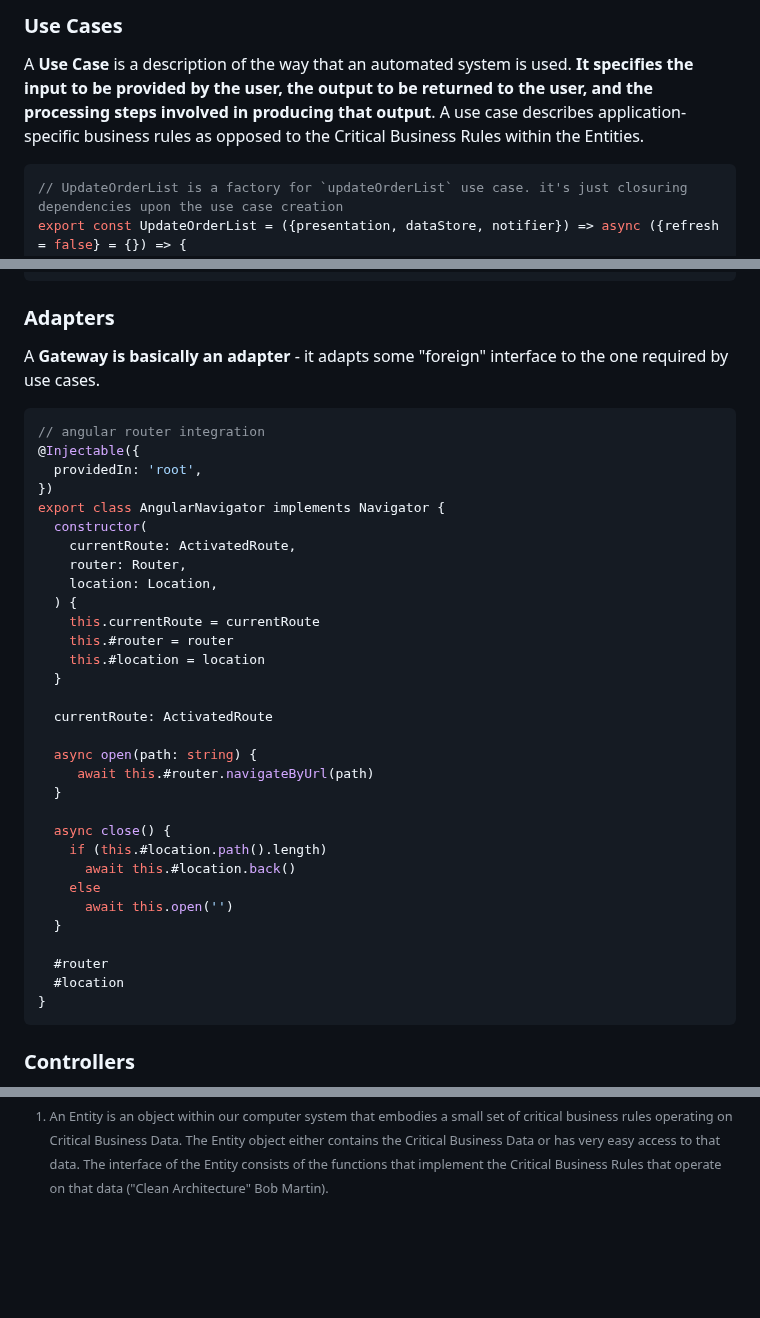
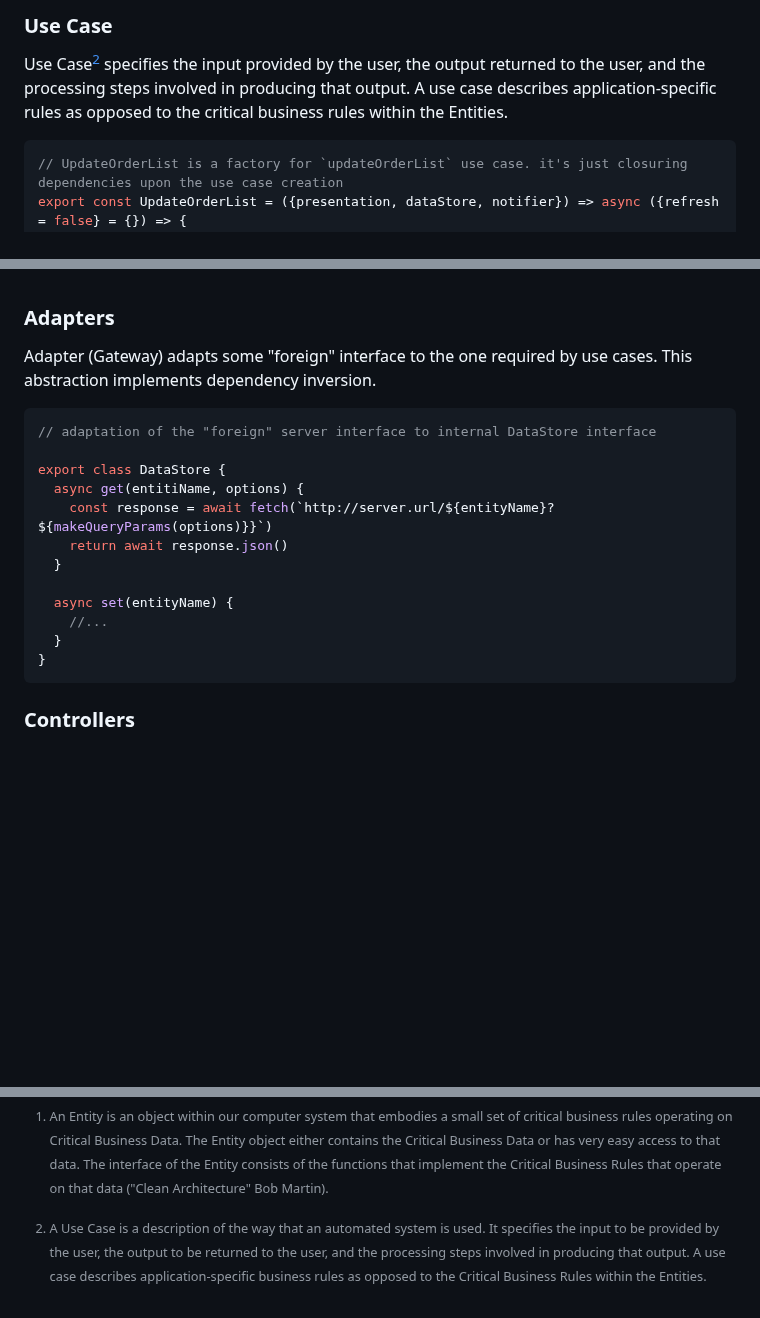
Before and after one commit to trofima/clean-architecture-playground, a Markdown page: presentation.md, 3 parts joined by grey strips. Rendered like a GitHub page; blank space fills up the shorter version.

````diff
--- a/presentation.md
+++ b/presentation.md
@@ -24,10 +25,9 @@ export const OrderList = {
 
-### Use Cases
-A **Use Case** is a description of the way that an automated
-system is used. **It specifies the input to be provided by the user, the output to
-be returned to the user, and the processing steps involved in producing that
-output**. A use case describes application-specific business rules as opposed to
-the Critical Business Rules within the Entities.
+### Use Case
+Use Case[^2] specifies the input provided by the user, the output returned to the user,
+and the processing steps involved in producing that output.
+A use case describes application-specific rules as opposed to
+the critical business rules within the Entities.
 
 ```javascript
 // UpdateOrderList is a factory for `updateOrderList` use case. it's just closuring dependencies upon the use case creation
@@ -48,38 +49,20 @@ export const UpdateOrderList = ({presentation, dataStore, notifier}) => async ({
 
 ### Adapters
-A **Gateway is basically an adapter** - it adapts some "foreign" interface to the one required by use cases.
+Adapter (Gateway) adapts some "foreign" interface to the one required by use cases.
+This abstraction implements dependency inversion.
 
 ```javascript
-// angular router integration
-@Injectable({
-  providedIn: 'root',
-})
-export class AngularNavigator implements Navigator {
-  constructor(
-    currentRoute: ActivatedRoute,
-    router: Router,
-    location: Location,
-  ) {
-    this.currentRoute = currentRoute
-    this.#router = router
-    this.#location = location
+// adaptation of the "foreign" server interface to internal DataStore interface
+
+export class DataStore {
+  async get(entitiName, options) {
+    const response = await fetch(`http://server.url/${entityName}?${makeQueryParams(options)}}`)
+    return await response.json()
   }
 
-  currentRoute: ActivatedRoute
-
-  async open(path: string) {
-     await this.#router.navigateByUrl(path)
+  async set(entityName) {
+    //...
   }
-
-  async close() {
-    if (this.#location.path().length)
-      await this.#location.back()
-    else
-      await this.open('')
-  }
-
-  #router
-  #location
 }
 ```
 
@@ -278,3 +261,9 @@ of critical business rules operating on Critical Business Data. The Entity
 object either contains the Critical Business Data or has very easy access to
 that data. The interface of the Entity consists of the functions that implement
 the Critical Business Rules that operate on that data ("Clean Architecture" Bob Martin).
+
+[^2]: A Use Case is a description of the way that an automated
+system is used. It specifies the input to be provided by the user, the output to
+be returned to the user, and the processing steps involved in producing that
+output. A use case describes application-specific business rules as opposed to
+the Critical Business Rules within the Entities.
````
Also changed, not shown: other parts of presentation.md (+3 -1 lines).
